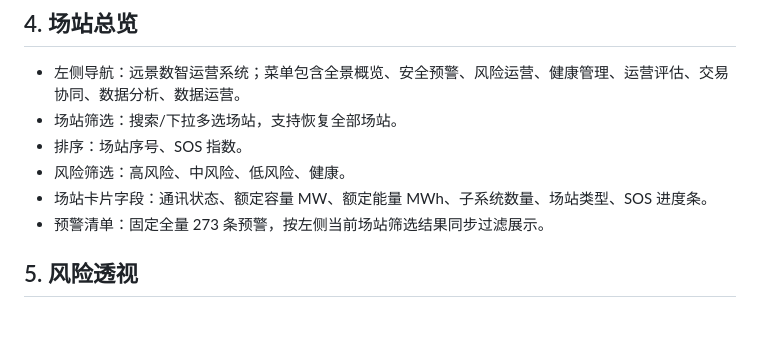
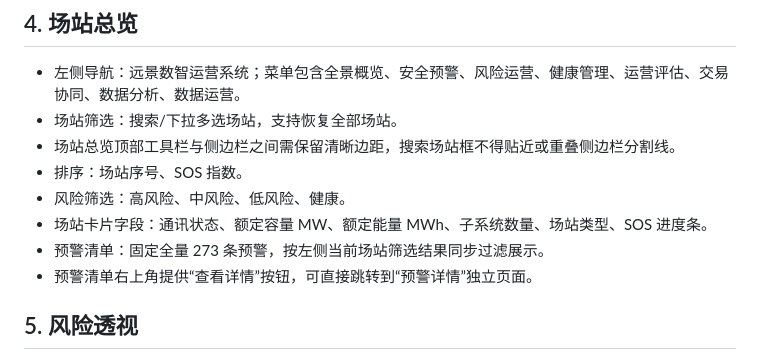
Before and after one commit to hannah-zhi/cloud_safety_system, a Markdown page: deliverables/PRD_safety_warning_system.md, the part around the change. GitHub-like rendering; blank space fills up the shorter version.

Commit message:
Tune overview toolbar and alarm detail link: deliverables/PRD_safety_warning_system.md

```diff
--- a/deliverables/PRD_safety_warning_system.md
+++ b/deliverables/PRD_safety_warning_system.md
@@ -22,10 +22,12 @@
 
 - 左侧导航：远景数智运营系统；菜单包含全景概览、安全预警、风险运营、健康管理、运营评估、交易协同、数据分析、数据运营。
 - 场站筛选：搜索/下拉多选场站，支持恢复全部场站。
+- 场站总览顶部工具栏与侧边栏之间需保留清晰边距，搜索场站框不得贴近或重叠侧边栏分割线。
 - 排序：场站序号、SOS 指数。
 - 风险筛选：高风险、中风险、低风险、健康。
 - 场站卡片字段：通讯状态、额定容量 MW、额定能量 MWh、子系统数量、场站类型、SOS 进度条。
 - 预警清单：固定全量 273 条预警，按左侧当前场站筛选结果同步过滤展示。
+- 预警清单右上角提供“查看详情”按钮，可直接跳转到“预警详情”独立页面。
 
 ## 5. 风险透视
 
```
